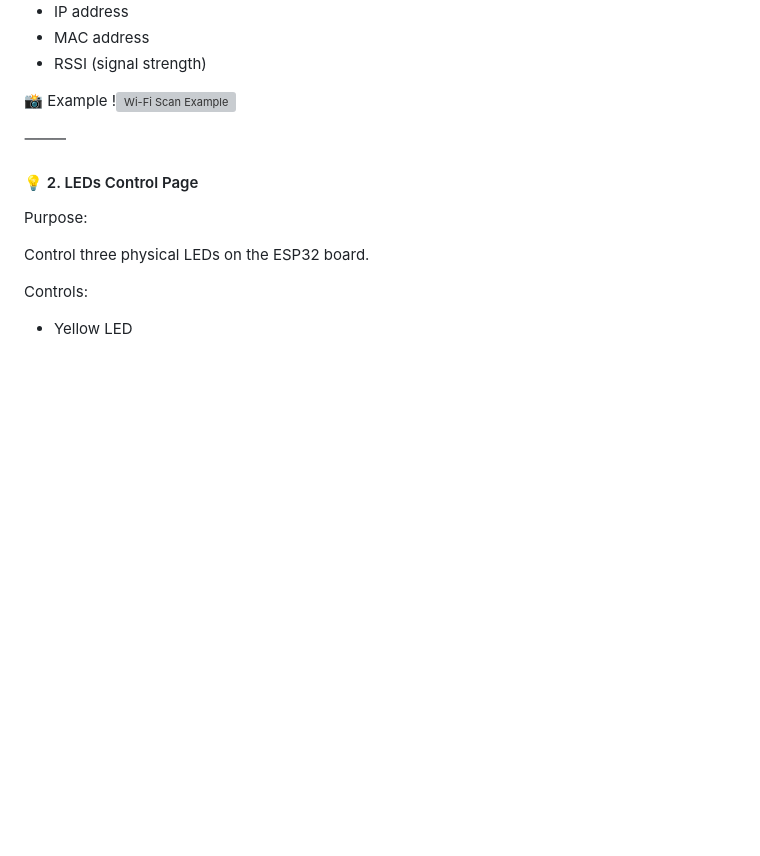
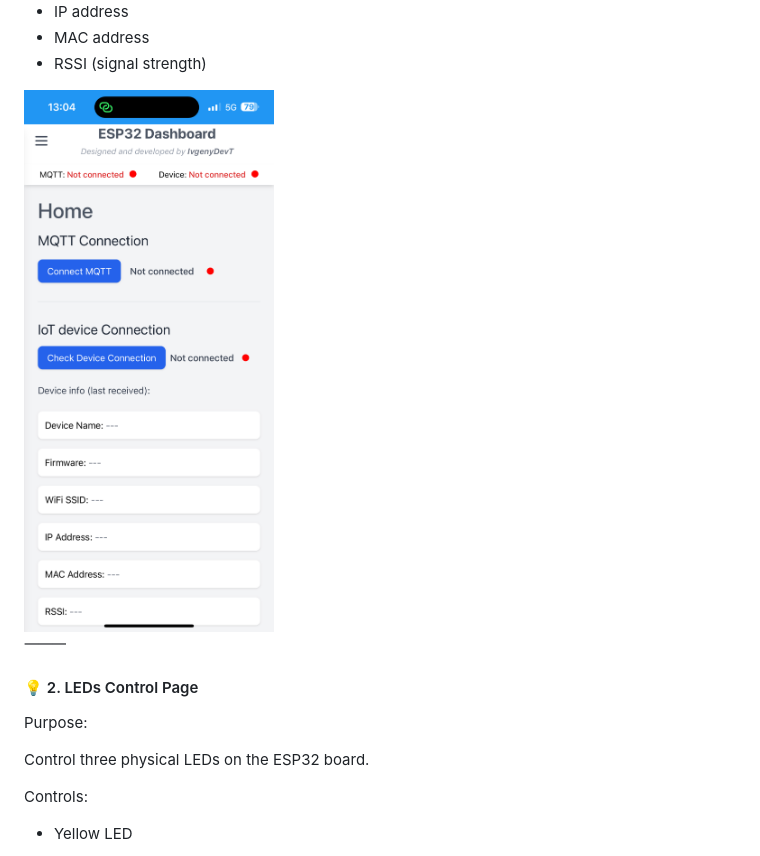
Before and after one commit to IvgenyDevT/esp32_IoT_cloud_control_web_app, a Markdown page: readme.md, the part around the change. Rendered like a GitHub page; blank space fills up the shorter version; grey boxes are pictures that could not be loaded.

Commit message:
screen shot added

```diff
--- a/readme.md
+++ b/readme.md
@@ -113,7 +113,7 @@ Displayed Info:
 - MAC address
 - RSSI (signal strength)
 
-📸 Example !<img src="![alt text](images/Main-screen-not-connected.PNG)" alt="Wi-Fi Scan Example" width="250"/>
+<img src="images/Main-screen-not-connected.PNG" alt="Wi-Fi Scan Example" width="250"/>
 
 ⸻
 
```
